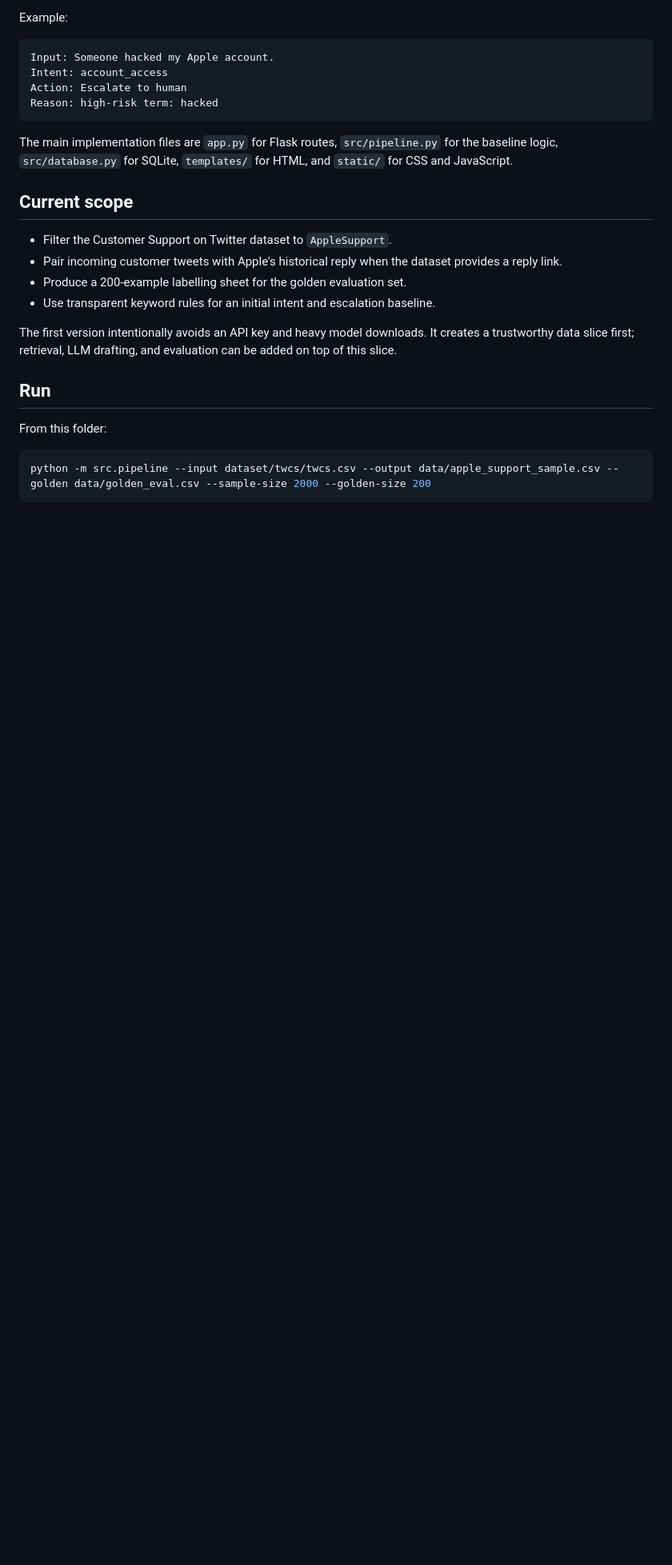
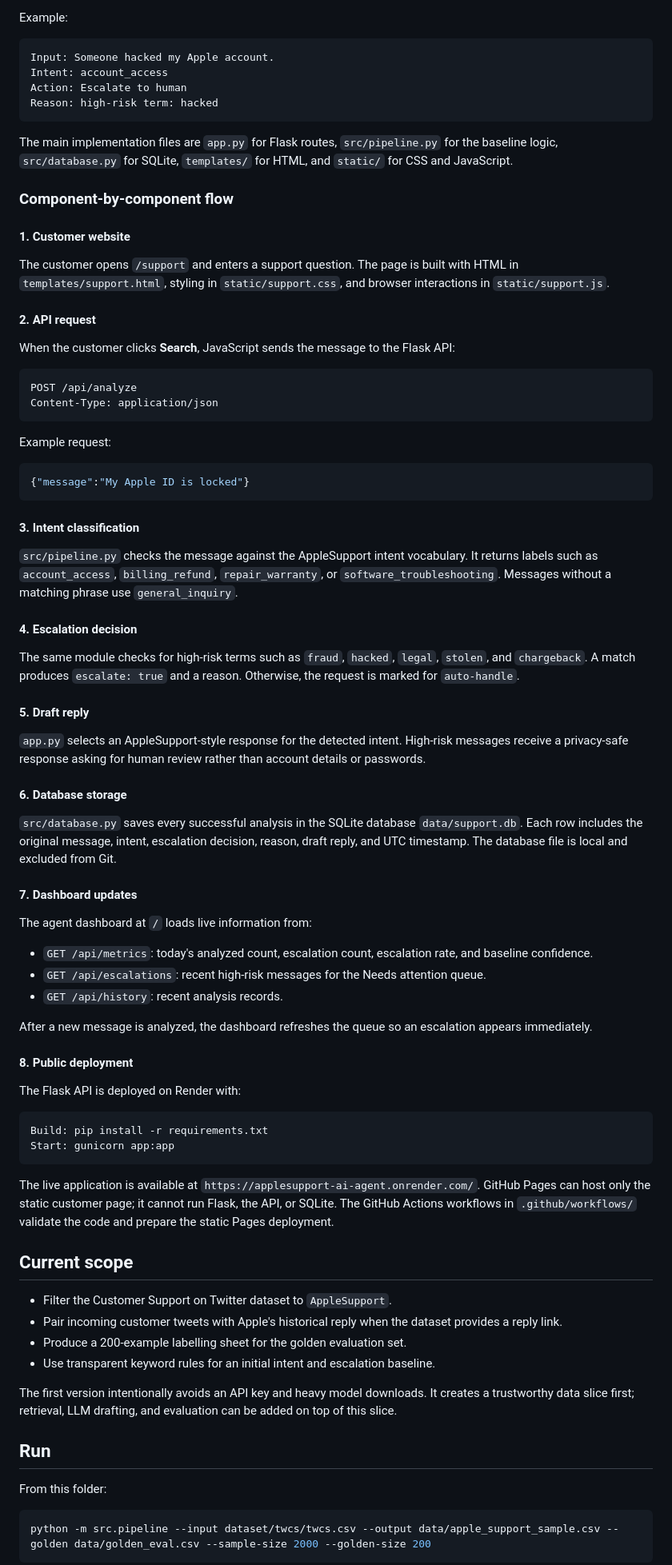
Before and after one commit to gamepatt78/applesupport-ai-agent, a Markdown page: README.md, the part around the change. Shown at 80% size. Rendered like a GitHub page; blank space fills up the shorter version.

Commit message:
explain application components in README

````diff
--- a/README.md
+++ b/README.md
@@ -23,6 +23,64 @@ Reason: high-risk term: hacked
 ```
 
 The main implementation files are `app.py` for Flask routes, `src/pipeline.py` for the baseline logic, `src/database.py` for SQLite, `templates/` for HTML, and `static/` for CSS and JavaScript.
+
+### Component-by-component flow
+
+#### 1. Customer website
+
+The customer opens `/support` and enters a support question. The page is built with HTML in `templates/support.html`, styling in `static/support.css`, and browser interactions in `static/support.js`.
+
+#### 2. API request
+
+When the customer clicks **Search**, JavaScript sends the message to the Flask API:
+
+```http
+POST /api/analyze
+Content-Type: application/json
+```
+
+Example request:
+
+```json
+{"message":"My Apple ID is locked"}
+```
+
+#### 3. Intent classification
+
+`src/pipeline.py` checks the message against the AppleSupport intent vocabulary. It returns labels such as `account_access`, `billing_refund`, `repair_warranty`, or `software_troubleshooting`. Messages without a matching phrase use `general_inquiry`.
+
+#### 4. Escalation decision
+
+The same module checks for high-risk terms such as `fraud`, `hacked`, `legal`, `stolen`, and `chargeback`. A match produces `escalate: true` and a reason. Otherwise, the request is marked for `auto-handle`.
+
+#### 5. Draft reply
+
+`app.py` selects an AppleSupport-style response for the detected intent. High-risk messages receive a privacy-safe response asking for human review rather than account details or passwords.
+
+#### 6. Database storage
+
+`src/database.py` saves every successful analysis in the SQLite database `data/support.db`. Each row includes the original message, intent, escalation decision, reason, draft reply, and UTC timestamp. The database file is local and excluded from Git.
+
+#### 7. Dashboard updates
+
+The agent dashboard at `/` loads live information from:
+
+- `GET /api/metrics`: today's analyzed count, escalation count, escalation rate, and baseline confidence.
+- `GET /api/escalations`: recent high-risk messages for the Needs attention queue.
+- `GET /api/history`: recent analysis records.
+
+After a new message is analyzed, the dashboard refreshes the queue so an escalation appears immediately.
+
+#### 8. Public deployment
+
+The Flask API is deployed on Render with:
+
+```text
+Build: pip install -r requirements.txt
+Start: gunicorn app:app
+```
+
+The live application is available at `https://applesupport-ai-agent.onrender.com/`. GitHub Pages can host only the static customer page; it cannot run Flask, the API, or SQLite. The GitHub Actions workflows in `.github/workflows/` validate the code and prepare the static Pages deployment.
 
 ## Current scope
 
````
